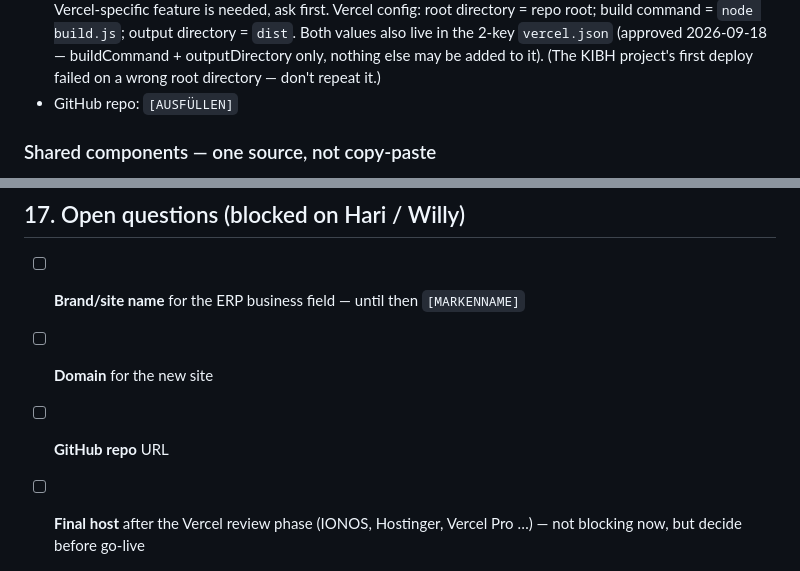
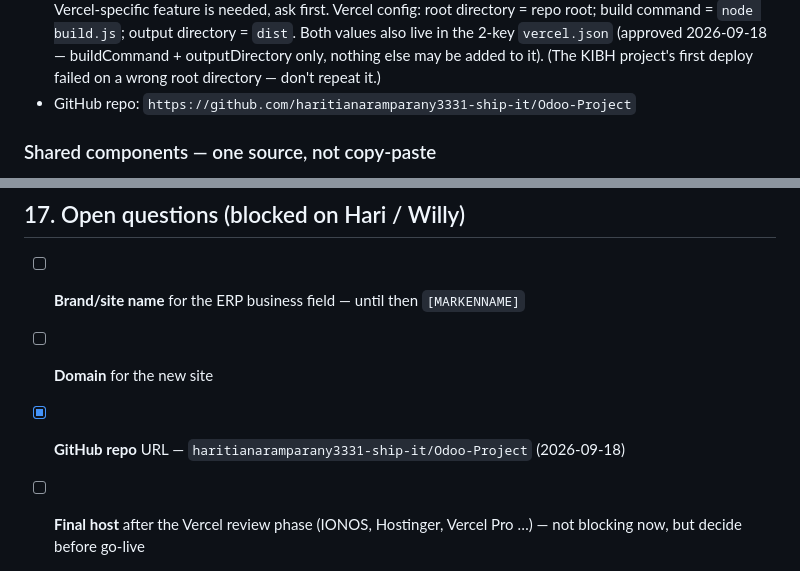
Before and after one commit to haritianaramparany3331-ship-it/Odoo-Project, a Markdown page: CLAUDE.md, 2 parts joined by grey strips. Drawn GitHub-style.

```diff
--- a/CLAUDE.md
+++ b/CLAUDE.md
@@ -348,7 +348,7 @@ Every page is checked against these before it's considered done:
   (approved 2026-09-18 — buildCommand + outputDirectory only, nothing else may
   be added to it). (The KIBH project's first deploy failed on a wrong root
   directory — don't repeat it.)
-- GitHub repo: `[AUSFÜLLEN]`
+- GitHub repo: `https://github.com/haritianaramparany3331-ship-it/Odoo-Project`
 
 ### Shared components — one source, not copy-paste
 
@@ -554,7 +554,7 @@ not anecdotes.
 
 - [ ] **Brand/site name** for the ERP business field — until then `[MARKENNAME]`
 - [ ] **Domain** for the new site
-- [ ] **GitHub repo** URL
+- [x] **GitHub repo** URL — `haritianaramparany3331-ship-it/Odoo-Project` (2026-09-18)
 - [ ] **Final host** after the Vercel review phase (IONOS, Hostinger, Vercel Pro …)
       — not blocking now, but decide before go-live
 - [x] **Shared components**: minimal build step (decided 2026-09-18, §7)
```
Also changed, not shown: docs/offene-fragen.md (+2 -3 lines).
